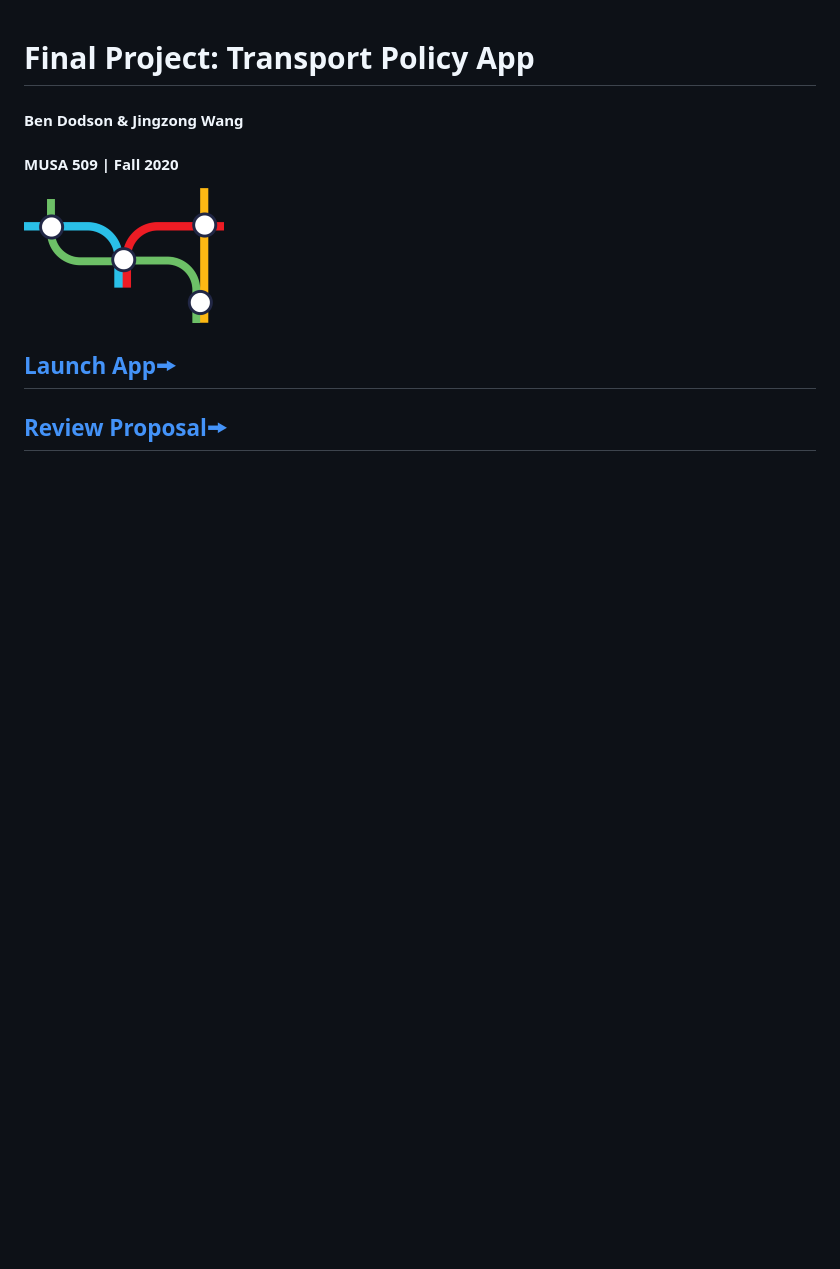
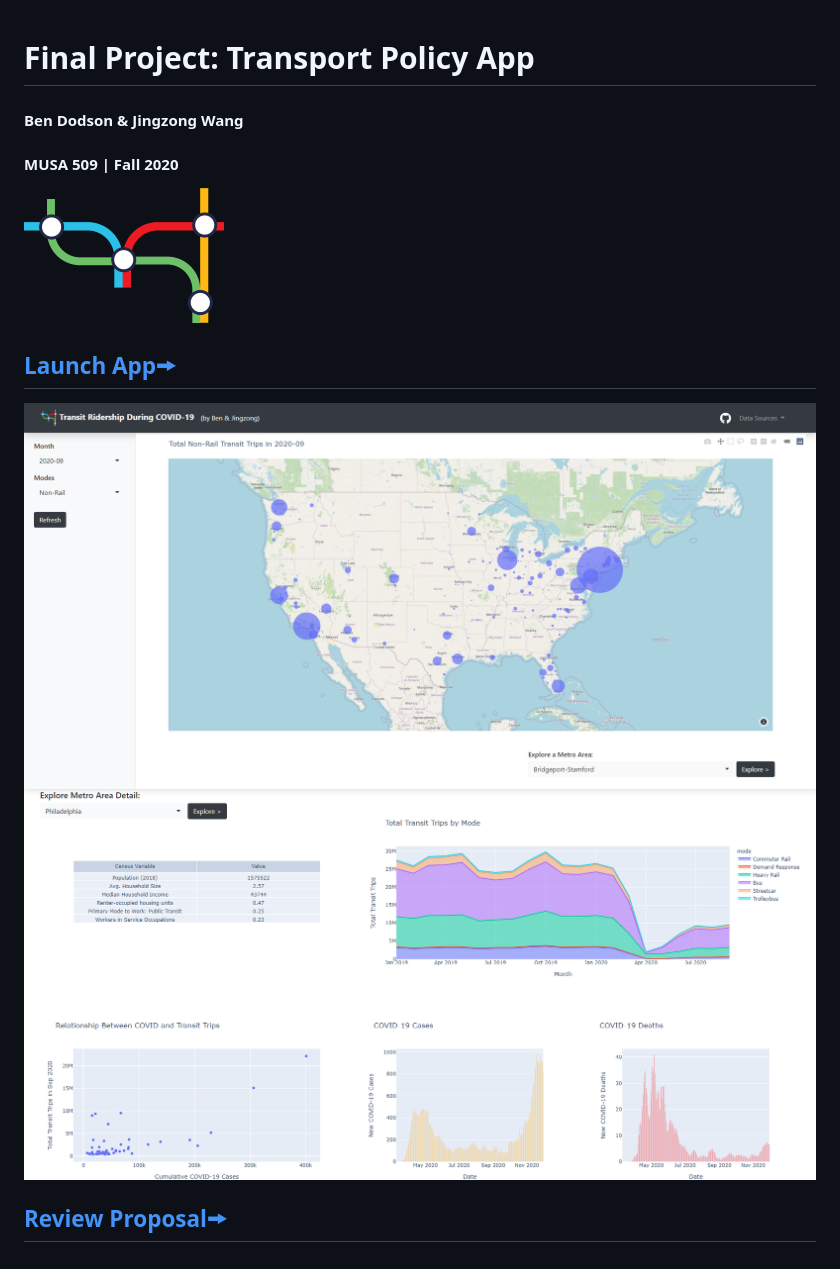
Before and after one commit to MUSA-509/final-project-jingzong-ben, a Markdown page: README.md, the part around the change. Drawn GitHub-style; pictures changed too: assets/metro_view.png (added), assets/national_view.png (added); blank space fills up the shorter version.

Commit message:
add screenshots

```diff
--- a/README.md
+++ b/README.md
@@ -5,4 +5,8 @@
 
 ## <a href="http://transitridershipduringcovid-env.eba-wbdrnkst.us-east-1.elasticbeanstalk.com/"> Launch App🠚   </a>
 
+<img src="https://github.com/MUSA-509/final-project-jingzong-ben/blob/master/assets/national_view.png" style="width:500px;"/>
+
+<img src="https://github.com/MUSA-509/final-project-jingzong-ben/blob/master/assets/metro_view.png" style="width:500px;"/>
+
 ## <a href="https://github.com/MUSA-509/final-project-jingzong-ben/blob/master/Proposal.md"> Review Proposal🠚   </a>
```
